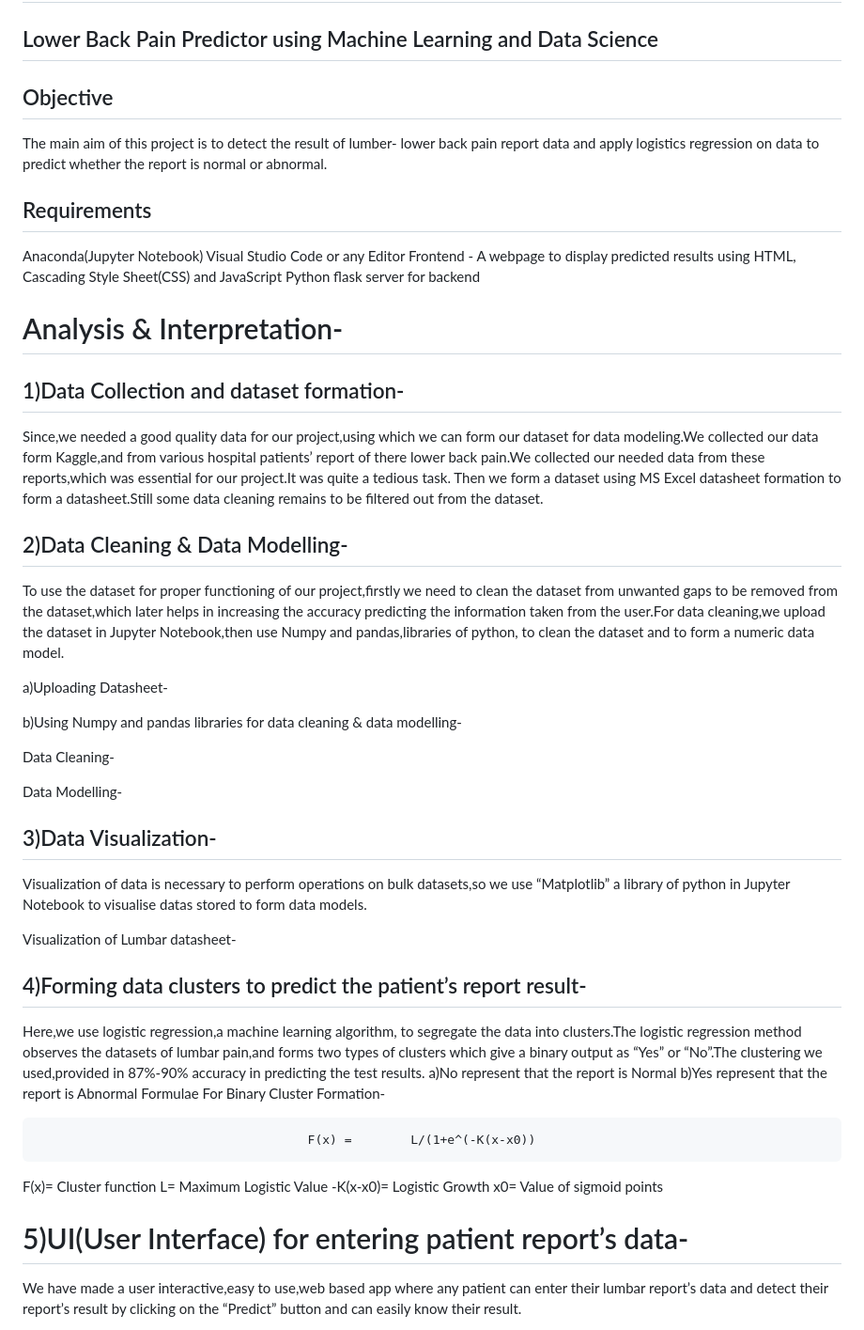
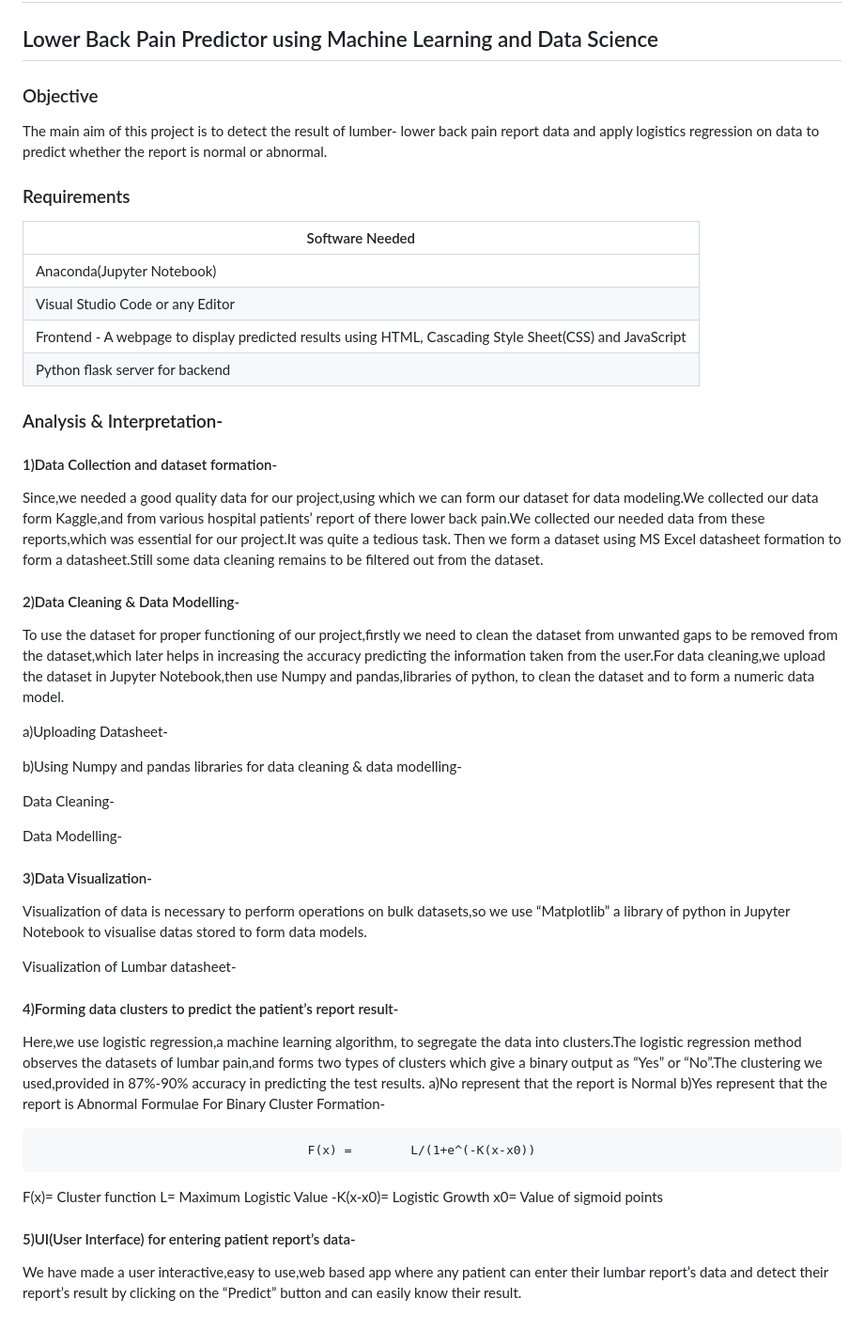
Before and after one commit to sungupt/Lumber, a Markdown page: README.md, the part around one of its changes. Shown at 94% size. Rendered like a GitHub page.

```diff
--- a/README.md
+++ b/README.md
@@ -1,21 +1,23 @@
 # Lumber
 ## Lower Back Pain Predictor using Machine Learning and Data Science
-## Objective
+### Objective
 The main aim of this project is to detect the result of lumber- lower back pain
 report data and apply logistics regression on data to predict whether the report
 is normal or abnormal.
-## Requirements
- Anaconda(Jupyter Notebook)
- Visual Studio Code or any Editor
- Frontend - A webpage to display predicted results using HTML, Cascading Style Sheet(CSS) and JavaScript
- Python flask server for backend
+### Requirements
+|  Software Needed |
+|---------------------------------------------------------------------------------------------------------|
+| Anaconda(Jupyter Notebook)                                                                              |
+| Visual Studio Code or any Editor                                                                        |
+| Frontend - A webpage to display predicted results using HTML, Cascading Style Sheet(CSS) and JavaScript |
+| Python flask server for backend                                                                         |
 
-# Analysis & Interpretation-
+### Analysis & Interpretation-
 
-## 1)Data Collection and dataset formation-
+#### 1)Data Collection and dataset formation-
 Since,we needed a good quality data for our project,using which we can form our dataset for data modeling.We collected our data form Kaggle,and from various hospital patients’ report of there lower back pain.We collected our needed data from these reports,which was essential for our project.It was quite a tedious task. Then we form a dataset using MS Excel datasheet formation to form a datasheet.Still some data cleaning remains to be filtered out from the dataset.
 
-## 2)Data Cleaning & Data Modelling-
+#### 2)Data Cleaning & Data Modelling-
 To use the dataset for proper functioning of our project,firstly we need to clean the dataset from unwanted gaps to be removed from the dataset,which later helps in increasing the accuracy predicting the information taken from the user.For data cleaning,we upload the dataset in Jupyter Notebook,then use Numpy and pandas,libraries of python, to clean the dataset and to form a numeric data model.
 
 a)Uploading Datasheet-
@@ -28,7 +30,7 @@ Data Cleaning-
 
 Data Modelling-
 
-## 3)Data Visualization-
+#### 3)Data Visualization-
 Visualization of data is necessary to perform operations on bulk datasets,so we use “Matplotlib” a library of python in Jupyter Notebook to visualise datas
 stored to form data models.
 
@@ -36,7 +38,7 @@ Visualization of Lumbar datasheet-
 
 
 
-## 4)Forming data clusters to predict the patient’s report result-
+#### 4)Forming data clusters to predict the patient’s report result-
 Here,we use logistic regression,a machine learning algorithm, to segregate the data into clusters.The logistic regression method observes the datasets of lumbar pain,and forms two types of clusters which give a binary output as “Yes” or “No”.The clustering we used,provided in 87%-90% accuracy in predicting the test results.
 a)No represent that the report is Normal
 b)Yes represent that the report is  Abnormal
@@ -50,7 +52,7 @@ L= Maximum Logistic Value
 x0= Value of sigmoid points
 
 
-# 5)UI(User Interface) for entering patient report’s data-
+#### 5)UI(User Interface) for entering patient report’s data-
 We have made a user interactive,easy to use,web based app where any patient can enter their lumbar report’s data and detect their report’s result by clicking on the “Predict” button and can easily know their result.
 
 a)Frontend- The frontend of the web app is made using simple html,css and javascript and a json file to accept inputs.Codes and tests are already shown in the coding & testing column.
```
Also changed, not shown: other parts of README.md (+1 -1 lines).
